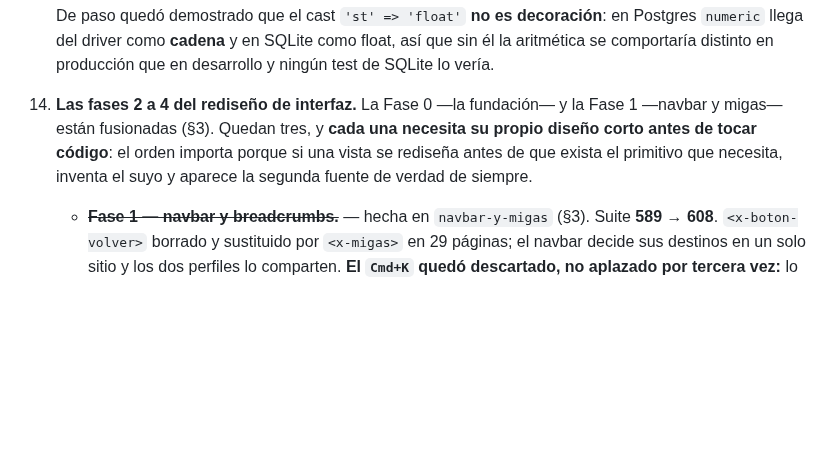
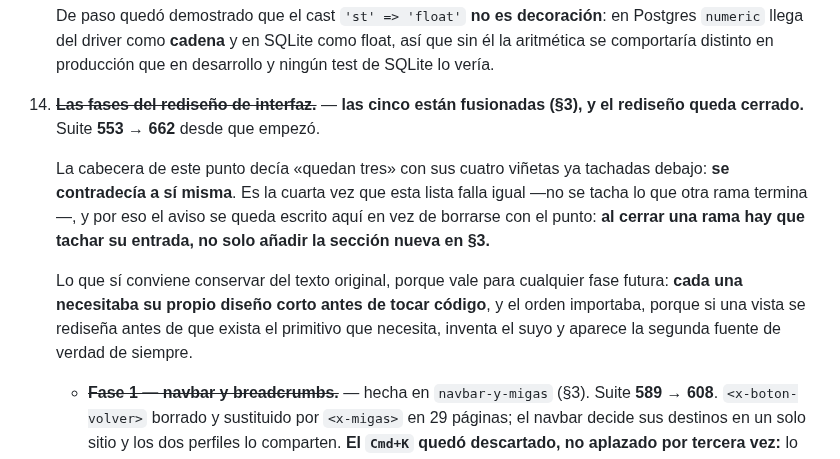
Before and after one commit to Jhampier-u/proyecto-turismo, a Markdown page: docs/ESTADO-PROYECTO.md, the part around the change. Drawn GitHub-style; blank space fills up the shorter version.

Commit message:
docs(traspaso): el punto 14 se contradecia a si mismo
La cabecera decia "las fases 2 a 4... quedan tres" con sus cuatro vinietas ya
tachadas debajo. Las cinco fases estan fusionadas y el redisenio esta cerrado
-lo dice §3 desde el merge de la Fase 4-, asi que §6 llevaba dias afirmando lo
contrario que §3.

Es la CUARTA vez que esta lista falla de la misma forma: no se tacha lo que
otra rama termina. Por eso el aviso se queda escrito dentro del punto en vez de
borrarse con el: al cerrar una rama hay que tachar su entrada, no solo anadir
la seccion nueva en §3.

Se conserva del texto original lo que vale para cualquier fase futura: cada una
necesitaba su diseno corto antes de tocar codigo, y el orden importaba.

Suite: 662, verificada sobre este mismo arbol.

Co-Authored-By: Claude Opus 5 <noreply@anthropic.com>

```diff
--- a/docs/ESTADO-PROYECTO.md
+++ b/docs/ESTADO-PROYECTO.md
@@ -2232,11 +2232,20 @@ niveles de anidamiento— y ninguno se movió con el cambio.
     decoración**: en Postgres `numeric` llega del driver como **cadena** y en
     SQLite como float, así que sin él la aritmética se comportaría distinto en
     producción que en desarrollo y ningún test de SQLite lo vería.
-14. **Las fases 2 a 4 del rediseño de interfaz.** La Fase 0 —la fundación— y la
-    Fase 1 —navbar y migas— están fusionadas (§3). Quedan tres, y **cada una
-    necesita su propio diseño corto antes de tocar código**: el orden importa
-    porque si una vista se rediseña antes de que exista el primitivo que
-    necesita, inventa el suyo y aparece la segunda fuente de verdad de siempre.
+14. ~~**Las fases del rediseño de interfaz.**~~ — **las cinco están fusionadas
+    (§3), y el rediseño queda cerrado.** Suite **553 → 662** desde que empezó.
+
+    La cabecera de este punto decía «quedan tres» con sus cuatro viñetas ya
+    tachadas debajo: **se contradecía a sí misma**. Es la cuarta vez que esta
+    lista falla igual —no se tacha lo que otra rama termina—, y por eso el
+    aviso se queda escrito aquí en vez de borrarse con el punto: **al cerrar
+    una rama hay que tachar su entrada, no solo añadir la sección nueva en §3.**
+
+    Lo que sí conviene conservar del texto original, porque vale para
+    cualquier fase futura: **cada una necesitaba su propio diseño corto antes
+    de tocar código**, y el orden importaba, porque si una vista se rediseña
+    antes de que exista el primitivo que necesita, inventa el suyo y aparece la
+    segunda fuente de verdad de siempre.
 
     - ~~**Fase 1 — navbar y breadcrumbs.**~~ — hecha en `navbar-y-migas` (§3).
       Suite **589 → 608**. `<x-boton-volver>` borrado y sustituido por
```
